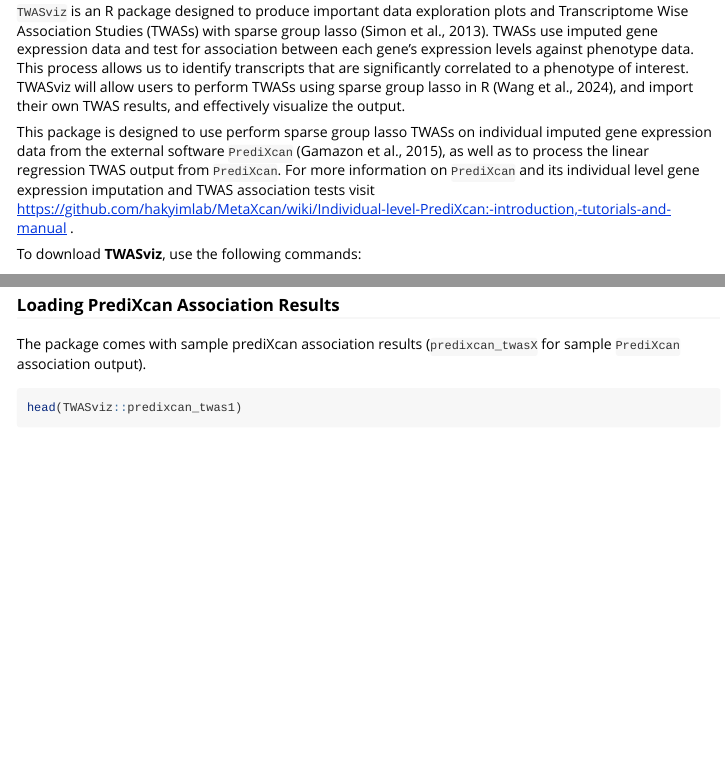
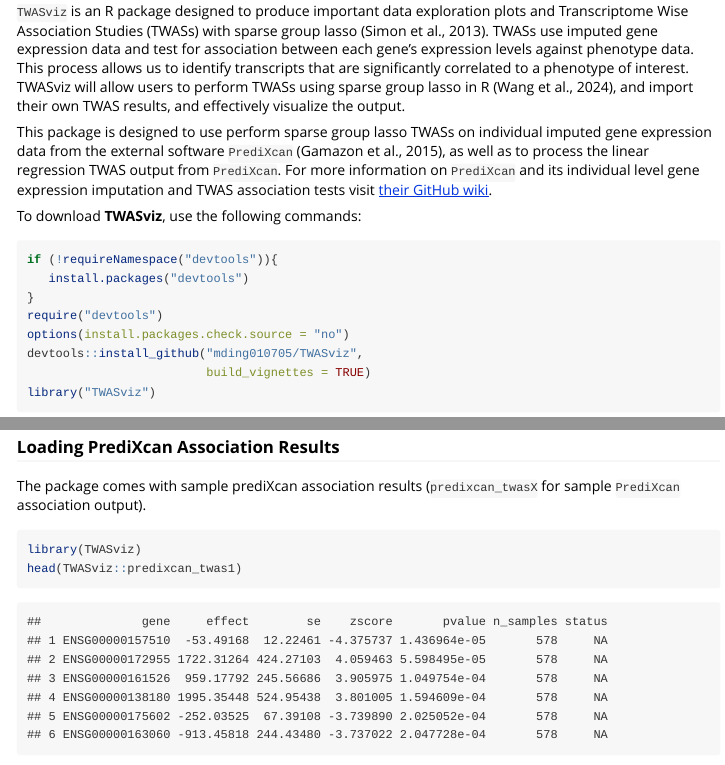
Before and after one commit to mding010705/TWASviz, an R Markdown document (vignettes/Introduction_TWASviz.Rmd): the page in a window 1100 px wide, from 220 px down, and a second part further down, joined at a grey line. Rendered offline with R 4.5, knitr and Pandoc, with nearby package versions; code that draws random numbers runs with fixed seeds of ours; some code elsewhere in the file could not run offline; long lines of code are wrapped.

Commit message:
try to make vignette work... still

````diff
--- a/vignettes/Introduction_TWASviz.Rmd
+++ b/vignettes/Introduction_TWASviz.Rmd
@@ -15,7 +15,7 @@
 ## Introduction
 `TWASviz` is an R package designed to produce important data exploration plots and Transcriptome Wise Association Studies (TWASs) with sparse group lasso (Simon et al., 2013). TWASs use imputed gene expression data and test for association between each gene’s expression levels against phenotype data. This process allows us to identify transcripts that are significantly correlated to a phenotype of interest. TWASviz will allow users to perform TWASs using sparse group lasso in R (Wang et al., 2024), and import their own TWAS results, and effectively visualize the output.
 
-This package is designed to use perform sparse group lasso TWASs on individual imputed gene expression data from the external software `PrediXcan` (Gamazon et al., 2015), as well as to process the linear regression TWAS output from `PrediXcan`. For more information on `PrediXcan` and its individual level gene expression imputation and TWAS association tests visit https://github.com/hakyimlab/MetaXcan/wiki/Individual-level-PrediXcan:-introduction,-tutorials-and-manual .
+This package is designed to use perform sparse group lasso TWASs on individual imputed gene expression data from the external software `PrediXcan` (Gamazon et al., 2015), as well as to process the linear regression TWAS output from `PrediXcan`. For more information on `PrediXcan` and its individual level gene expression imputation and TWAS association tests visit [their GitHub wiki](https://github.com/hakyimlab/MetaXcan/wiki/Individual-level-PrediXcan:-introduction,-tutorials-and-manual).
 
 To download **TWASviz**, use the following commands:
 
@@ -57,6 +57,7 @@
 The package comes with sample prediXcan association results (`predixcan_twasX` for sample `PrediXcan` association output).
 
 ```{r}
+library(TWASviz)
 head(TWASviz::predixcan_twas1)
 head(TWASviz::predixcan_twas2)
 head(TWASviz::predixcan_twas3)
````
